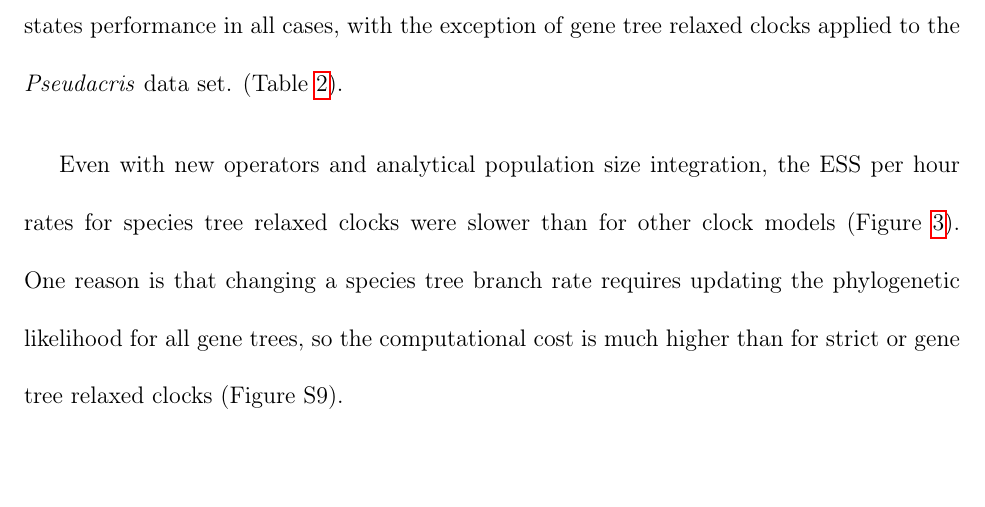
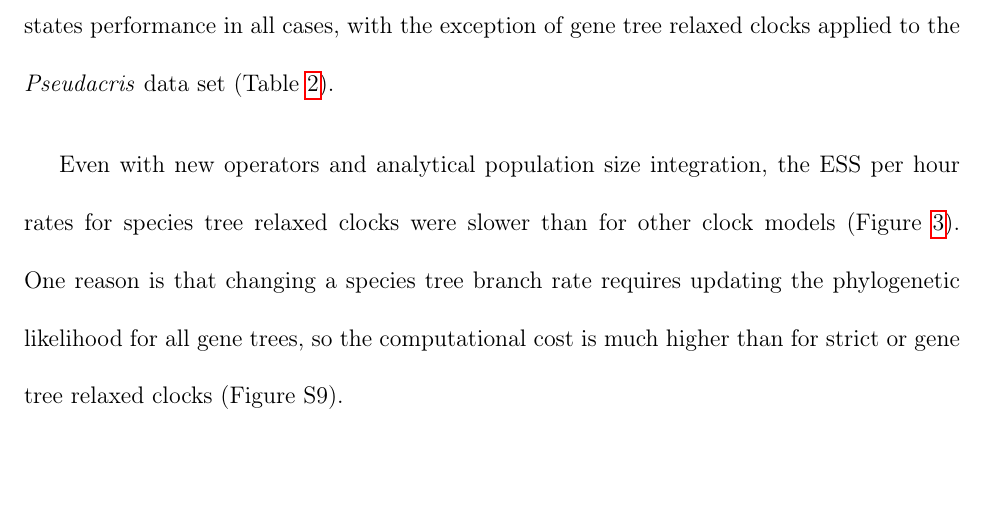
Before and after one commit to genomescale/starbeast2-manuscript, a LaTeX document (starbeast2.tex): part of page 23 of 50, cut so that both start at the same text. Compiled offline with pdfLaTeX.

Commit message:
Removed rogue full stop

```diff
--- a/starbeast2.tex
+++ b/starbeast2.tex
@@ -648,7 +648,7 @@ for practical implementations of that model.
 
 Analytical population size integration significantly improved ESS per hour and
 per million states performance in all cases, with the exception of gene tree
-relaxed clocks applied to the \textit{Pseudacris} data set.
+relaxed clocks applied to the \textit{Pseudacris} data set
 (Table~\ref{tab:convergenceLM}).
 
 Even with new operators and analytical population size integration, the ESS
```
Also changed, not shown: starbeast2-mbe.tex (+1 -1 lines).
